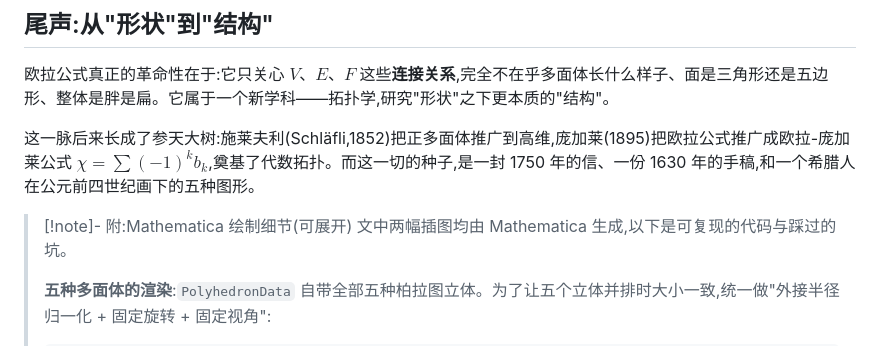
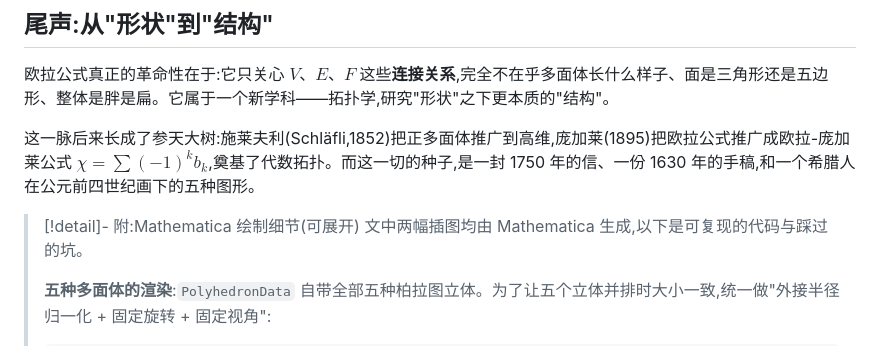
Before and after one commit to wym100171113/wym100171113.github.io, a Markdown page: posts/polyhedra.md, the part around the change. Rendered like a GitHub page.

Commit message:
chore: update blog from Obsidian

```diff
--- a/posts/polyhedra.md
+++ b/posts/polyhedra.md
@@ -112,7 +112,7 @@ $$\frac{1}{E} = \frac{1}{m} + \frac{1}{n} - \frac12$$
 
 这一脉后来长成了参天大树:施莱夫利(Schläfli,1852)把正多面体推广到高维,庞加莱(1895)把欧拉公式推广成欧拉-庞加莱公式 $\chi = \sum (-1)^k b_k$,奠基了代数拓扑。而这一切的种子,是一封 1750 年的信、一份 1630 年的手稿,和一个希腊人在公元前四世纪画下的五种图形。
 
-> [!note]- 附:Mathematica 绘制细节(可展开)
+> [!detail]- 附:Mathematica 绘制细节(可展开)
 > 文中两幅插图均由 Mathematica 生成,以下是可复现的代码与踩过的坑。
 >
 > **五种多面体的渲染**:`PolyhedronData` 自带全部五种柏拉图立体。为了让五个立体并排时大小一致,统一做"外接半径归一化 + 固定旋转 + 固定视角":
```
